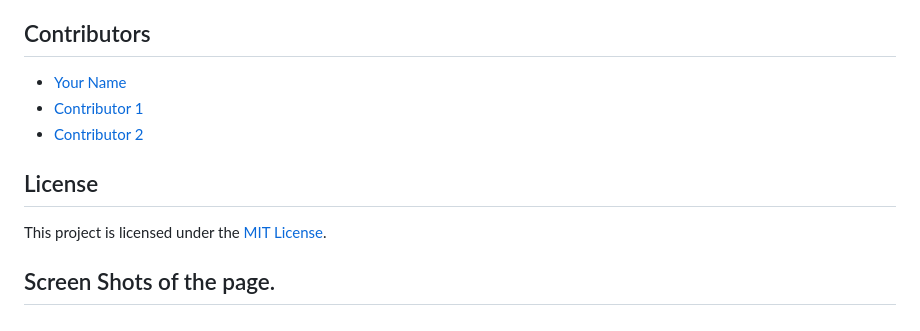
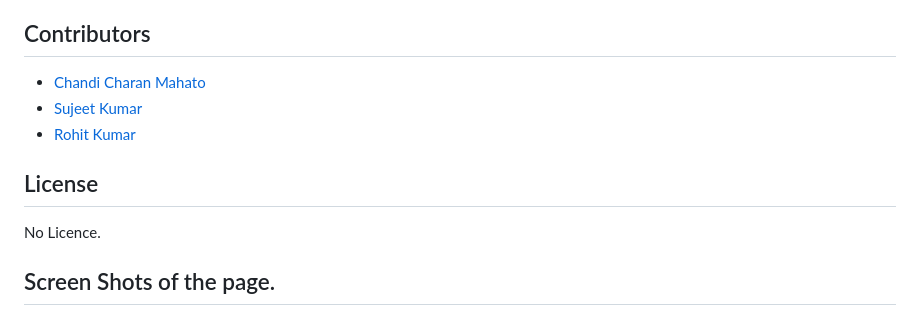
Before and after one commit to Chandi977/Banjara_Tour, a Markdown page: README.md, the part around the change printed below. Drawn GitHub-style.

Commit message:
fir se readme

```diff
--- a/README.md
+++ b/README.md
@@ -49,13 +49,13 @@ git clone <https://github.com/Chandi977/Banjara_Tour.git>
 
 ## Contributors
 
-- [Your Name](https://github.com/Chandi977)
-- [Contributor 1](https://github.com/sujeetkumar12)
-- [Contributor 2](https://)
+- [Chandi Charan Mahato](https://github.com/Chandi977)
+- [Sujeet Kumar](https://github.com/sujeetkumar12)
+- [Rohit Kumar](https://)
 
 ## License
 
-This project is licensed under the [MIT License](LICENSE).
+No Licence.
 
 ## Screen Shots of the page.
 
```
Also changed, not shown: other parts of README.md (+1 -1 lines).
